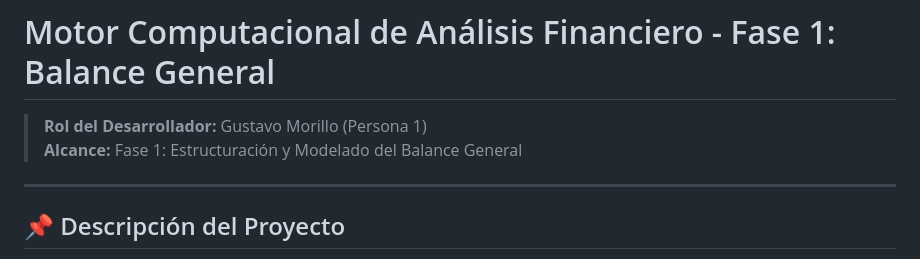
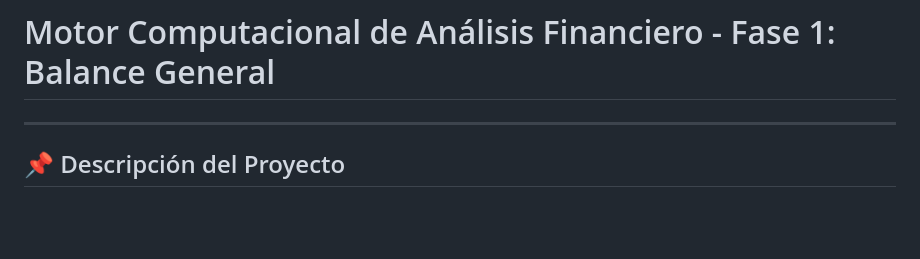
Before and after one commit to GustavoMorillo654/balance-financiero, a Markdown page: README.md, the part around the change. Rendered like a GitHub page; blank space fills up the shorter version.

Commit message:
Update README to remove developer and scope details
Removed developer role and project scope from README.

```diff
--- a/README.md
+++ b/README.md
@@ -1,7 +1,4 @@
 # Motor Computacional de Análisis Financiero - Fase 1: Balance General
-
-> **Rol del Desarrollador:** Gustavo Morillo (Persona 1)
-> **Alcance:** Fase 1: Estructuración y Modelado del Balance General
 
 ---
 
```
